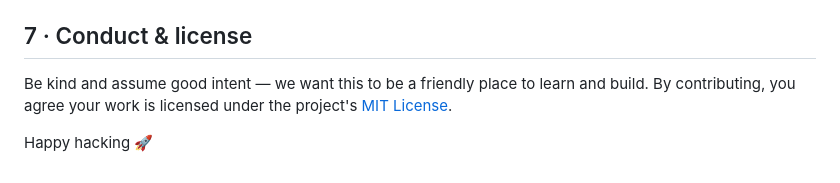
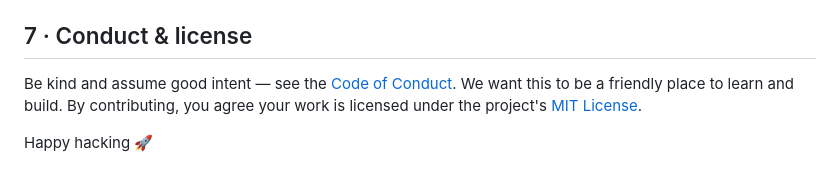
Before and after one commit to yuneunmi814-cmyk/iplus, a Markdown page: CONTRIBUTING.md, the part around the change. Rendered like a GitHub page.

Commit message:
docs: link CONTRIBUTING to the Code of Conduct
Co-Authored-By: Claude Opus 4.8 <noreply@anthropic.com>

```diff
--- a/CONTRIBUTING.md
+++ b/CONTRIBUTING.md
@@ -114,7 +114,8 @@ answered at `http://localhost:8787/health`. Ideas and questions are equally welc
 
 ## 7 · Conduct & license
 
-Be kind and assume good intent — we want this to be a friendly place to learn and build.
+Be kind and assume good intent — see the [Code of Conduct](CODE_OF_CONDUCT.md). We want
+this to be a friendly place to learn and build.
 By contributing, you agree your work is licensed under the project's [MIT License](LICENSE).
 
 Happy hacking 🚀
```
